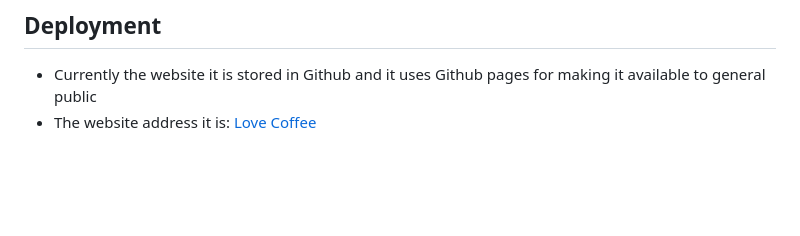
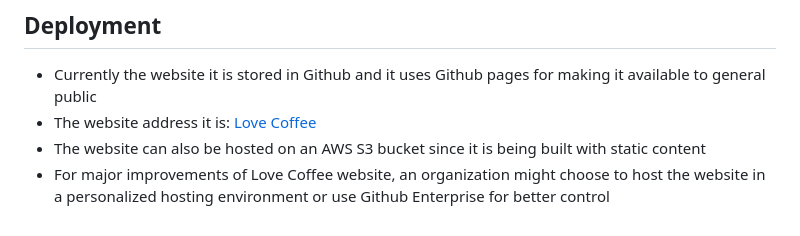
Before and after one commit to acristiancsiki/HTML-CSS, a Markdown page: README.md, the part around the change. Rendered like a GitHub page; blank space fills up the shorter version.

Commit message:
Add more deployment info in readme

```diff
--- a/README.md
+++ b/README.md
@@ -109,3 +109,5 @@ Love coffee it is a website for a startup coffee shop, offering basic informatio
 ## Deployment
 * Currently the website it is stored in Github and it uses Github pages for making it available to general public
 * The website address it is: [Love Coffee](https://acristiancsiki.github.io/HTML-CSS)
+* The website can also be hosted on an AWS S3 bucket since it is being built with static content
+* For major improvements of Love Coffee website, an organization might choose to host the website in a personalized hosting environment or use Github Enterprise for better control
```
